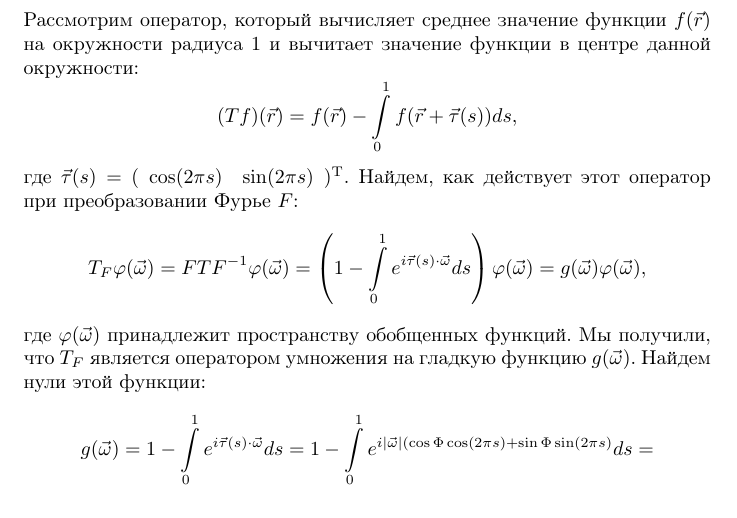
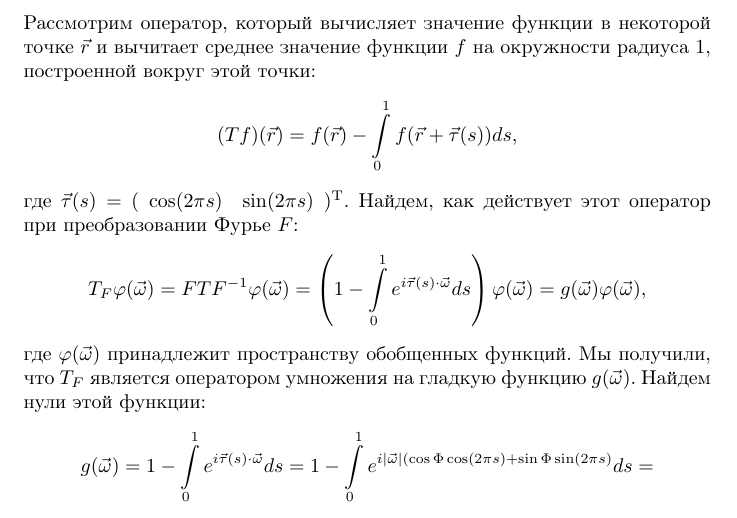
Before and after one commit to efiminem/supershad, a LaTeX document (source/21-05-2016/4/solution 1.tex): part of page 1 of 2, cut so that both start at the same text. Compiled offline with pdfLaTeX.

Commit message:
21-05-2016/4 solution 1 fixed

```diff
--- a/source/21-05-2016/4/solution 1.tex
+++ b/source/21-05-2016/4/solution 1.tex
@@ -9,7 +9,7 @@
 \pagenumbering{gobble}
 
 \begin{document}
-Рассмотрим оператор, который вычисляет среднее значение функции $f(\vec{r})$ на окружности радиуса $1$ и вычитает значение функции в центре данной окружности:
+Рассмотрим оператор, который вычисляет значение функции в некоторой точке $\vec{r}$ и вычитает среднее значение функции $f$ на окружности радиуса $1$, построенной вокруг этой точки:
 $$(Tf) (\vec{r}) = f(\vec{r}) - \int\limits_{0}^{1} f(\vec{r} + \vec{\tau} (s)) ds,$$
 где $\vec{\tau} (s) = (\begin{array}{cc} \cos (2\pi s) & \sin (2\pi s) \end{array})^\mathrm{T}$.
 Найдем, как действует этот оператор при преобразовании Фурье $F$:
```
Also changed, not shown: source/21-05-2016/4/solution 1.pdf, 2 other files.
